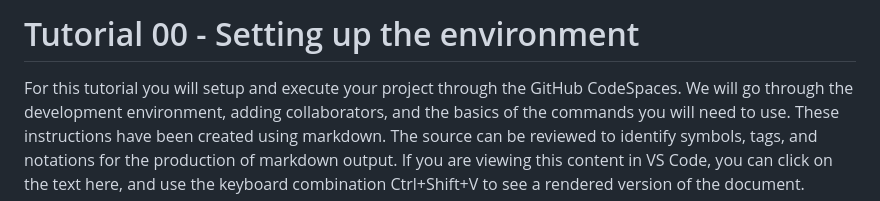
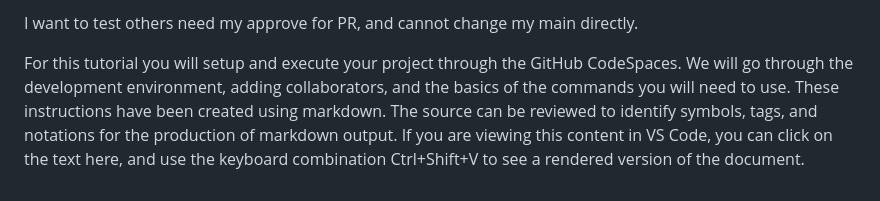
Before and after one commit to ho0441/Tutorials-2025, a Markdown page: src/Tutorial00/Worksheet00.md, the part around the change. Rendered like a GitHub page.

Commit message:
test Test_need_approve

```diff
--- a/src/Tutorial00/Worksheet00.md
+++ b/src/Tutorial00/Worksheet00.md
@@ -1,4 +1,4 @@
-# Tutorial 00 - Setting up the environment
+I want to test others need my approve for PR, and cannot change my main directly.
 
 For this tutorial you will setup and execute your project through the GitHub CodeSpaces.  We will go through the development environment, adding collaborators, and the basics of the commands you will need to use.  These instructions have been created using markdown.  The source can be reviewed to identify symbols, tags, and notations for the production of markdown output.  If you are viewing this content in VS Code, you can click on the text here, and use the keyboard combination Ctrl+Shift+V to see a rendered version of the document.
 
```
